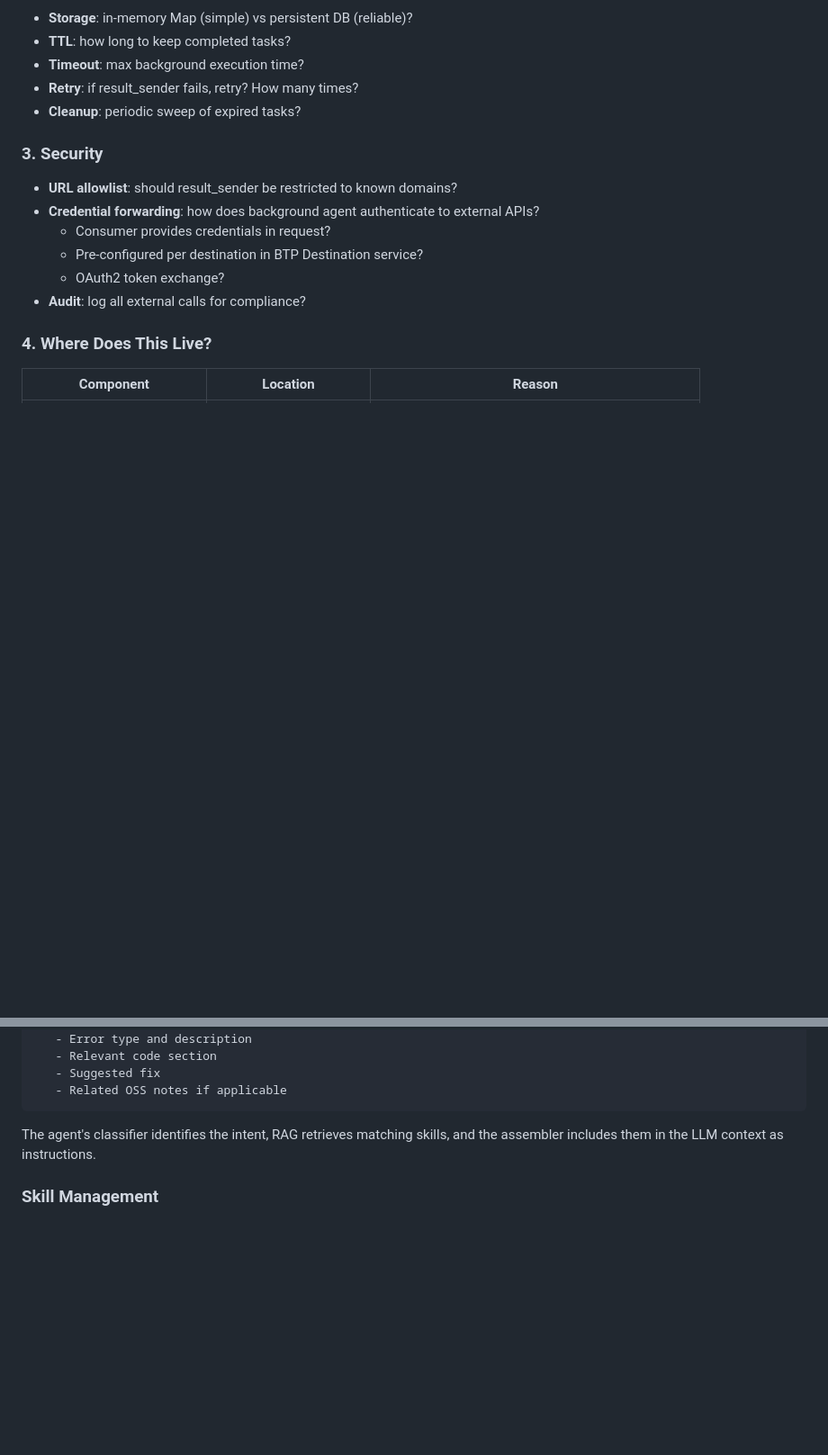
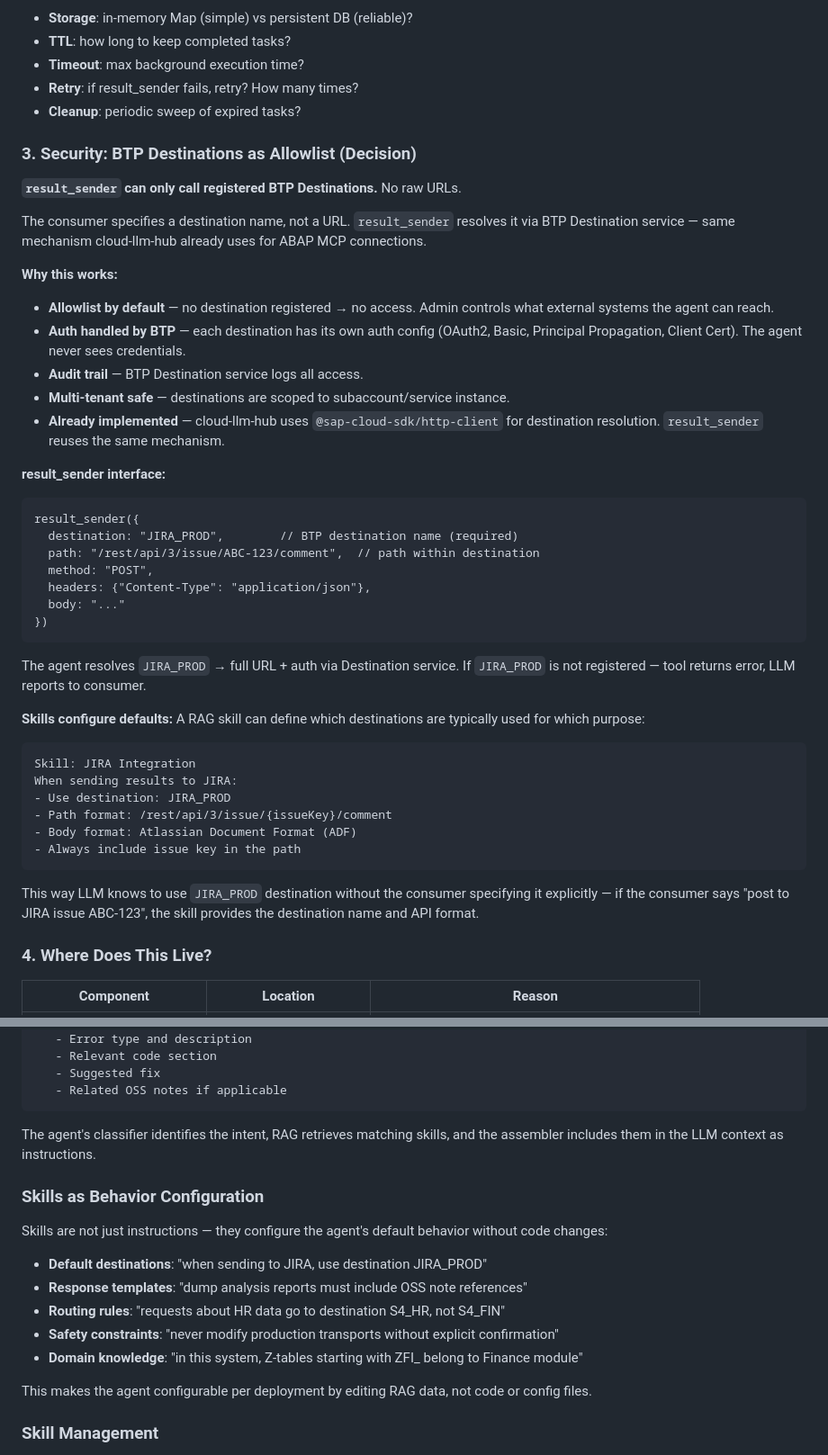
Before and after one commit to fr0ster/cloud-llm-hub, a Markdown page: docs/ROADMAP-AGENT-ORCHESTRATION.md, 2 parts joined by grey strips. Shown at 90% size. GitHub-like rendering; blank space fills up the shorter version.

Commit message:
docs: BTP destinations as allowlist for result_sender, skills as behavior config

````diff
--- a/docs/ROADMAP-AGENT-ORCHESTRATION.md
+++ b/docs/ROADMAP-AGENT-ORCHESTRATION.md
@@ -142,14 +142,44 @@ To post a comment to JIRA issue, use result_sender with:
 - **Retry**: if result_sender fails, retry? How many times?
 - **Cleanup**: periodic sweep of expired tasks?
 
-### 3. Security
+### 3. Security: BTP Destinations as Allowlist (Decision)
 
-- **URL allowlist**: should result_sender be restricted to known domains?
-- **Credential forwarding**: how does background agent authenticate to external APIs?
-  - Consumer provides credentials in request?
-  - Pre-configured per destination in BTP Destination service?
-  - OAuth2 token exchange?
-- **Audit**: log all external calls for compliance?
+**`result_sender` can only call registered BTP Destinations.** No raw URLs.
+
+The consumer specifies a destination name, not a URL. `result_sender` resolves it via BTP Destination service — same mechanism cloud-llm-hub already uses for ABAP MCP connections.
+
+**Why this works:**
+- **Allowlist by default** — no destination registered → no access. Admin controls what external systems the agent can reach.
+- **Auth handled by BTP** — each destination has its own auth config (OAuth2, Basic, Principal Propagation, Client Cert). The agent never sees credentials.
+- **Audit trail** — BTP Destination service logs all access.
+- **Multi-tenant safe** — destinations are scoped to subaccount/service instance.
+- **Already implemented** — cloud-llm-hub uses `@sap-cloud-sdk/http-client` for destination resolution. `result_sender` reuses the same mechanism.
+
+**result_sender interface:**
+```
+result_sender({
+  destination: "JIRA_PROD",        // BTP destination name (required)
+  path: "/rest/api/3/issue/ABC-123/comment",  // path within destination
+  method: "POST",
+  headers: {"Content-Type": "application/json"},
+  body: "..."
+})
+```
+
+The agent resolves `JIRA_PROD` → full URL + auth via Destination service. If `JIRA_PROD` is not registered — tool returns error, LLM reports to consumer.
+
+**Skills configure defaults:**
+A RAG skill can define which destinations are typically used for which purpose:
+```
+Skill: JIRA Integration
+When sending results to JIRA:
+- Use destination: JIRA_PROD
+- Path format: /rest/api/3/issue/{issueKey}/comment
+- Body format: Atlassian Document Format (ADF)
+- Always include issue key in the path
+```
+
+This way LLM knows to use `JIRA_PROD` destination without the consumer specifying it explicitly — if the consumer says "post to JIRA issue ABC-123", the skill provides the destination name and API format.
 
 ### 4. Where Does This Live?
 
@@ -225,6 +255,18 @@ When asked to analyze an ABAP dump:
 
 The agent's classifier identifies the intent, RAG retrieves matching skills, and the assembler includes them in the LLM context as instructions.
 
+### Skills as Behavior Configuration
+
+Skills are not just instructions — they configure the agent's default behavior without code changes:
+
+- **Default destinations**: "when sending to JIRA, use destination JIRA_PROD"
+- **Response templates**: "dump analysis reports must include OSS note references"
+- **Routing rules**: "requests about HR data go to destination S4_HR, not S4_FIN"
+- **Safety constraints**: "never modify production transports without explicit confirmation"
+- **Domain knowledge**: "in this system, Z-tables starting with ZFI_ belong to Finance module"
+
+This makes the agent configurable per deployment by editing RAG data, not code or config files.
+
 ### Skill Management
 
 - **Add skill**: upsert to RAG facts store (via API or admin UI)
````
